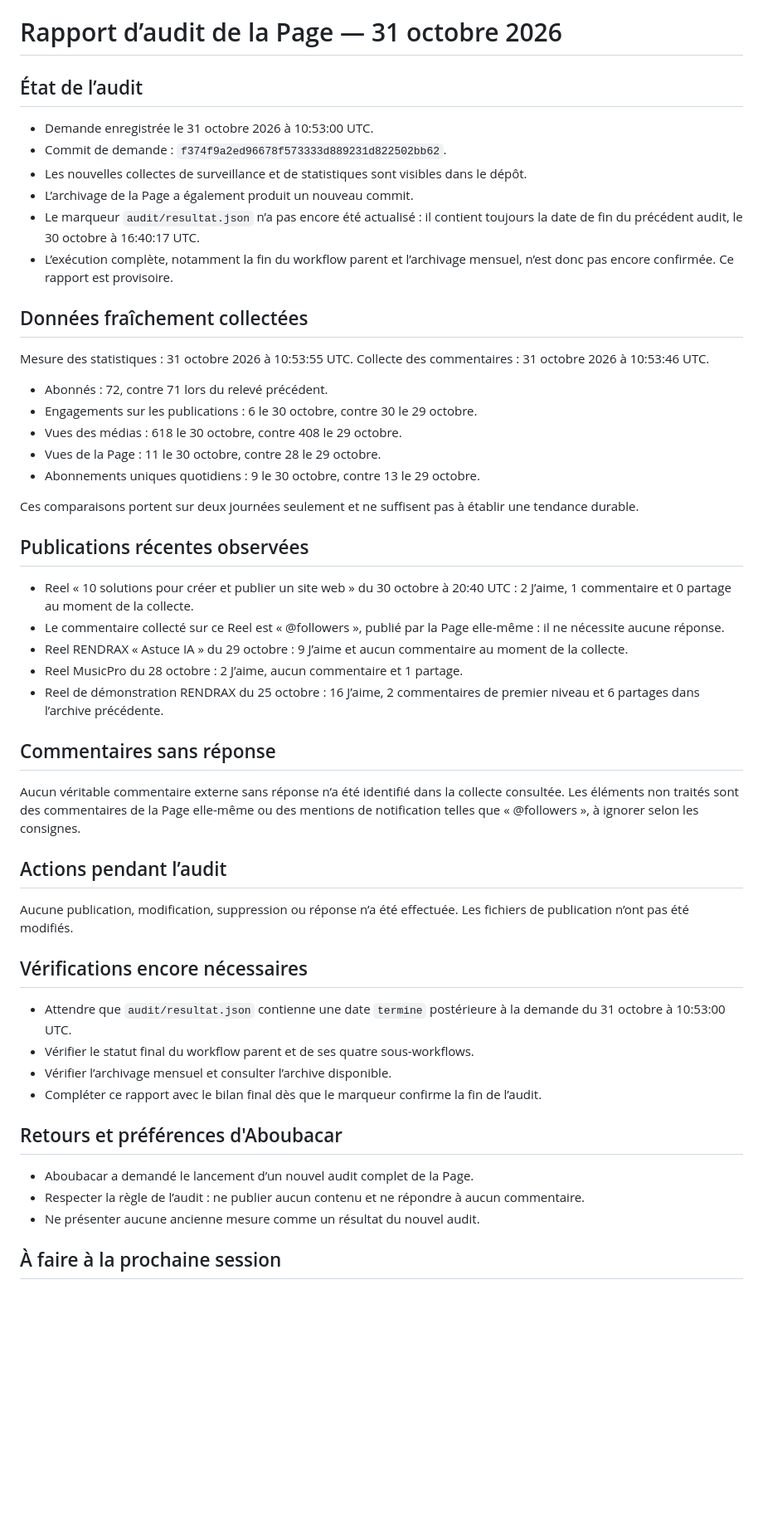
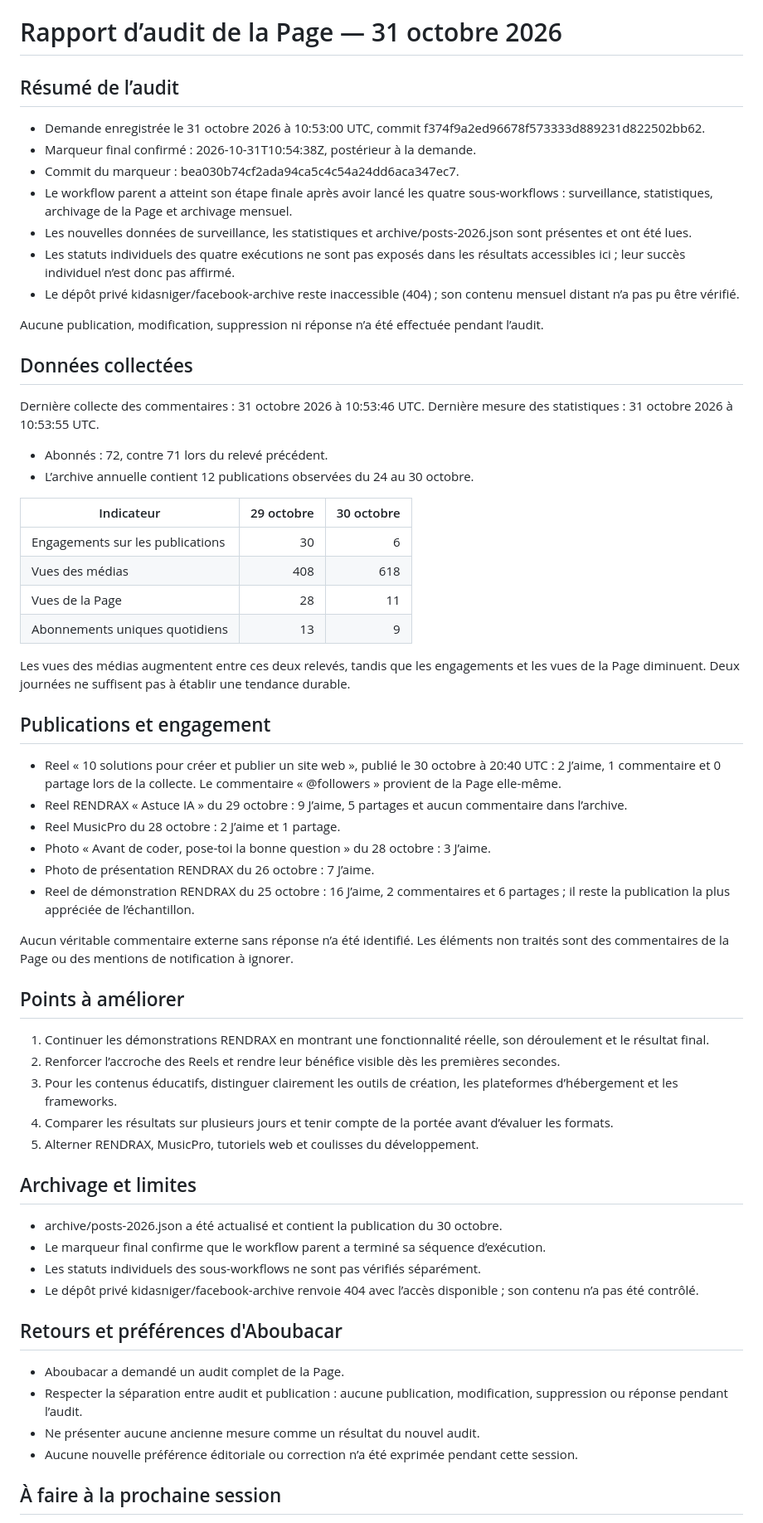
Before and after one commit to kidasniger/facebook-manager, a Markdown page: rapports/2026-10-31.md, the part around one of its changes. Shown at 83% size. Rendered like a GitHub page; blank space fills up the shorter version.

Commit message:
Finaliser le rapport d’audit du 31 octobre 2026

```diff
--- a/rapports/2026-10-31.md
+++ b/rapports/2026-10-31.md
@@ -1,55 +1,66 @@
 # Rapport d’audit de la Page — 31 octobre 2026
 
-## État de l’audit
+## Résumé de l’audit
 
-- Demande enregistrée le 31 octobre 2026 à 10:53:00 UTC.
-- Commit de demande : `f374f9a2ed96678f573333d889231d822502bb62`.
-- Les nouvelles collectes de surveillance et de statistiques sont visibles dans le dépôt.
-- L’archivage de la Page a également produit un nouveau commit.
-- Le marqueur `audit/resultat.json` n’a pas encore été actualisé : il contient toujours la date de fin du précédent audit, le 30 octobre à 16:40:17 UTC.
-- L’exécution complète, notamment la fin du workflow parent et l’archivage mensuel, n’est donc pas encore confirmée. Ce rapport est provisoire.
+- Demande enregistrée le 31 octobre 2026 à 10:53:00 UTC, commit f374f9a2ed96678f573333d889231d822502bb62.
+- Marqueur final confirmé : 2026-10-31T10:54:38Z, postérieur à la demande.
+- Commit du marqueur : bea030b74cf2ada94ca5c4c54a24dd6aca347ec7.
+- Le workflow parent a atteint son étape finale après avoir lancé les quatre sous-workflows : surveillance, statistiques, archivage de la Page et archivage mensuel.
+- Les nouvelles données de surveillance, les statistiques et archive/posts-2026.json sont présentes et ont été lues.
+- Les statuts individuels des quatre exécutions ne sont pas exposés dans les résultats accessibles ici ; leur succès individuel n’est donc pas affirmé.
+- Le dépôt privé kidasniger/facebook-archive reste inaccessible (404) ; son contenu mensuel distant n’a pas pu être vérifié.
 
-## Données fraîchement collectées
+Aucune publication, modification, suppression ni réponse n’a été effectuée pendant l’audit.
 
-Mesure des statistiques : 31 octobre 2026 à 10:53:55 UTC.
-Collecte des commentaires : 31 octobre 2026 à 10:53:46 UTC.
+## Données collectées
+
+Dernière collecte des commentaires : 31 octobre 2026 à 10:53:46 UTC.
+Dernière mesure des statistiques : 31 octobre 2026 à 10:53:55 UTC.
 
 - Abonnés : 72, contre 71 lors du relevé précédent.
-- Engagements sur les publications : 6 le 30 octobre, contre 30 le 29 octobre.
-- Vues des médias : 618 le 30 octobre, contre 408 le 29 octobre.
-- Vues de la Page : 11 le 30 octobre, contre 28 le 29 octobre.
-- Abonnements uniques quotidiens : 9 le 30 octobre, contre 13 le 29 octobre.
+- L’archive annuelle contient 12 publications observées du 24 au 30 octobre.
 
-Ces comparaisons portent sur deux journées seulement et ne suffisent pas à établir une tendance durable.
+| Indicateur | 29 octobre | 30 octobre |
+|---|---:|---:|
+| Engagements sur les publications | 30 | 6 |
+| Vues des médias | 408 | 618 |
+| Vues de la Page | 28 | 11 |
+| Abonnements uniques quotidiens | 13 | 9 |
 
-## Publications récentes observées
+Les vues des médias augmentent entre ces deux relevés, tandis que les engagements et les vues de la Page diminuent. Deux journées ne suffisent pas à établir une tendance durable.
 
-- Reel « 10 solutions pour créer et publier un site web » du 30 octobre à 20:40 UTC : 2 J’aime, 1 commentaire et 0 partage au moment de la collecte.
-- Le commentaire collecté sur ce Reel est « @followers », publié par la Page elle-même : il ne nécessite aucune réponse.
-- Reel RENDRAX « Astuce IA » du 29 octobre : 9 J’aime et aucun commentaire au moment de la collecte.
-- Reel MusicPro du 28 octobre : 2 J’aime, aucun commentaire et 1 partage.
-- Reel de démonstration RENDRAX du 25 octobre : 16 J’aime, 2 commentaires de premier niveau et 6 partages dans l’archive précédente.
+## Publications et engagement
 
-## Commentaires sans réponse
+- Reel « 10 solutions pour créer et publier un site web », publié le 30 octobre à 20:40 UTC : 2 J’aime, 1 commentaire et 0 partage lors de la collecte. Le commentaire « @followers » provient de la Page elle-même.
+- Reel RENDRAX « Astuce IA » du 29 octobre : 9 J’aime, 5 partages et aucun commentaire dans l’archive.
+- Reel MusicPro du 28 octobre : 2 J’aime et 1 partage.
+- Photo « Avant de coder, pose-toi la bonne question » du 28 octobre : 3 J’aime.
+- Photo de présentation RENDRAX du 26 octobre : 7 J’aime.
+- Reel de démonstration RENDRAX du 25 octobre : 16 J’aime, 2 commentaires et 6 partages ; il reste la publication la plus appréciée de l’échantillon.
 
-Aucun véritable commentaire externe sans réponse n’a été identifié dans la collecte consultée. Les éléments non traités sont des commentaires de la Page elle-même ou des mentions de notification telles que « @followers », à ignorer selon les consignes.
+Aucun véritable commentaire externe sans réponse n’a été identifié. Les éléments non traités sont des commentaires de la Page ou des mentions de notification à ignorer.
 
-## Actions pendant l’audit
+## Points à améliorer
 
-Aucune publication, modification, suppression ou réponse n’a été effectuée. Les fichiers de publication n’ont pas été modifiés.
+1. Continuer les démonstrations RENDRAX en montrant une fonctionnalité réelle, son déroulement et le résultat final.
+2. Renforcer l’accroche des Reels et rendre leur bénéfice visible dès les premières secondes.
+3. Pour les contenus éducatifs, distinguer clairement les outils de création, les plateformes d’hébergement et les frameworks.
+4. Comparer les résultats sur plusieurs jours et tenir compte de la portée avant d’évaluer les formats.
+5. Alterner RENDRAX, MusicPro, tutoriels web et coulisses du développement.
 
-## Vérifications encore nécessaires
+## Archivage et limites
 
-- Attendre que `audit/resultat.json` contienne une date `termine` postérieure à la demande du 31 octobre à 10:53:00 UTC.
-- Vérifier le statut final du workflow parent et de ses quatre sous-workflows.
-- Vérifier l’archivage mensuel et consulter l’archive disponible.
-- Compléter ce rapport avec le bilan final dès que le marqueur confirme la fin de l’audit.
+- archive/posts-2026.json a été actualisé et contient la publication du 30 octobre.
+- Le marqueur final confirme que le workflow parent a terminé sa séquence d’exécution.
+- Les statuts individuels des sous-workflows ne sont pas vérifiés séparément.
+- Le dépôt privé kidasniger/facebook-archive renvoie 404 avec l’accès disponible ; son contenu n’a pas été contrôlé.
 
 ## Retours et préférences d'Aboubacar
 
-- Aboubacar a demandé le lancement d’un nouvel audit complet de la Page.
-- Respecter la règle de l’audit : ne publier aucun contenu et ne répondre à aucun commentaire.
+- Aboubacar a demandé un audit complet de la Page.
+- Respecter la séparation entre audit et publication : aucune publication, modification, suppression ou réponse pendant l’audit.
 - Ne présenter aucune ancienne mesure comme un résultat du nouvel audit.
+- Aucune nouvelle préférence éditoriale ou correction n’a été exprimée pendant cette session.
 
 ## À faire à la prochaine session
 
```
Also changed, not shown: other parts of rapports/2026-10-31.md (+4 -3 lines).
